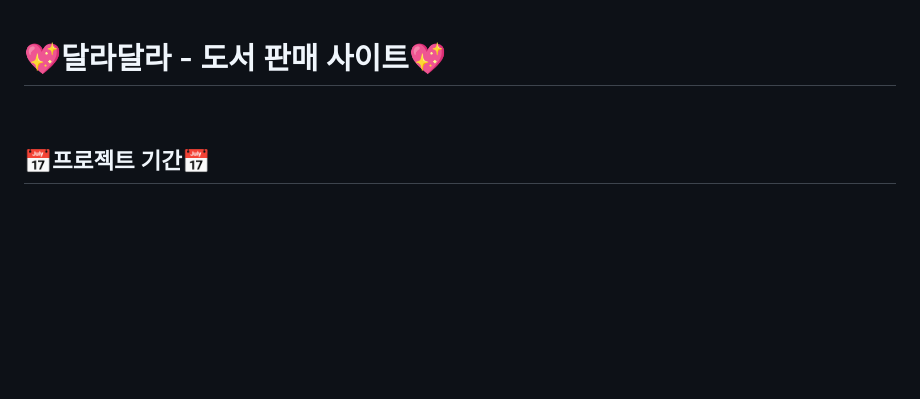
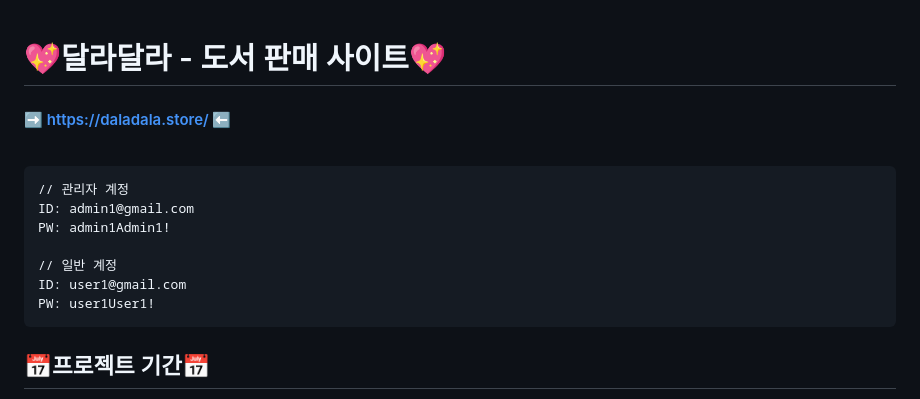
Before and after one commit to tpdus001129/daladala-bookstore, a Markdown page: README.md, the part around one of its changes. GitHub-like rendering; blank space fills up the shorter version.

````diff
--- a/README.md
+++ b/README.md
@@ -1,6 +1,18 @@
 # 💖달라달라 - 도서 판매 사이트💖
 
+#### ➡️ [https://daladala.store/](https://daladala.store/) ⬅️
+
 <br/>
+
+```
+// 관리자 계정
+ID: admin1@gmail.com
+PW: admin1Admin1!
+
+// 일반 계정
+ID: user1@gmail.com
+PW: user1User1!
+```
 
 ## 📅프로젝트 기간📅
 
````
Also changed, not shown: other parts of README.md (+103 -87 lines).
